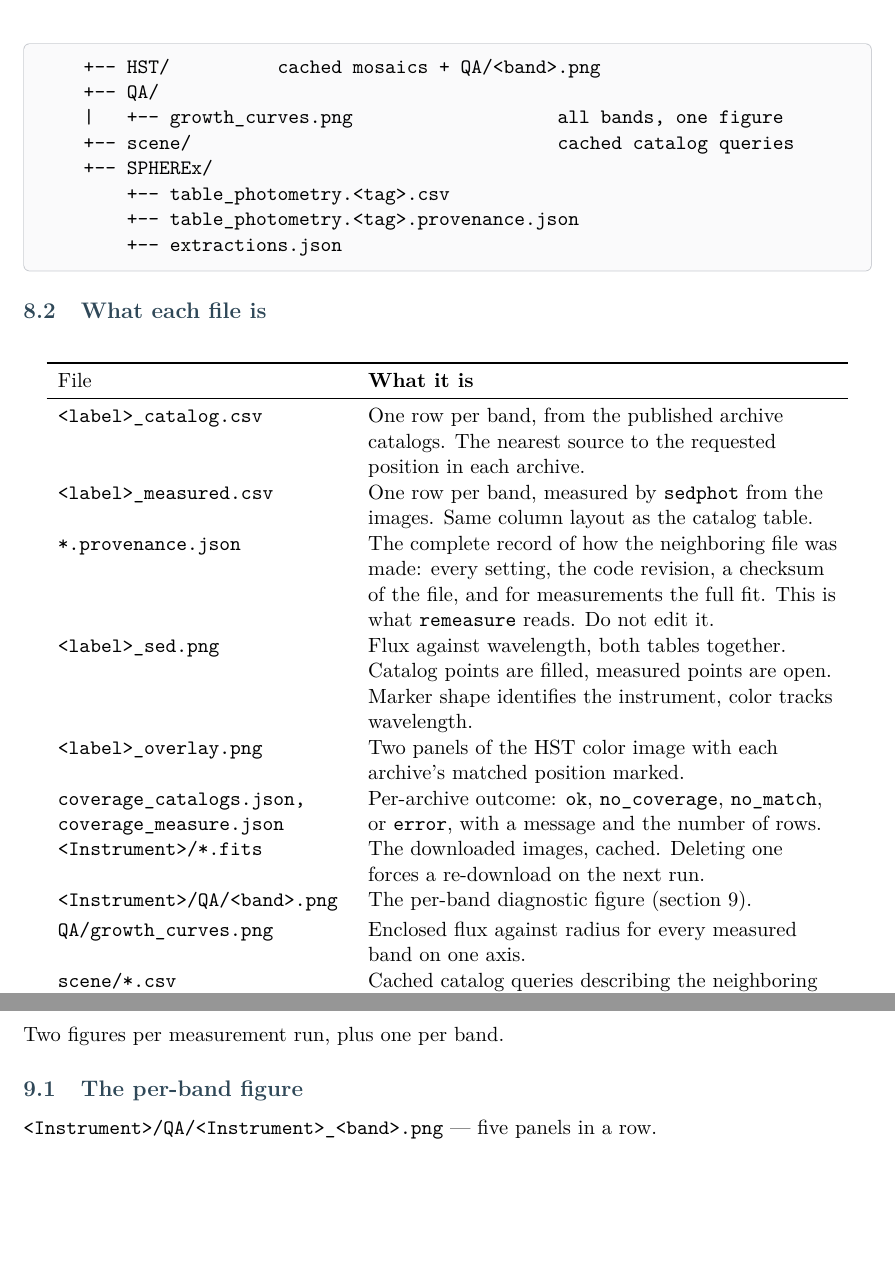
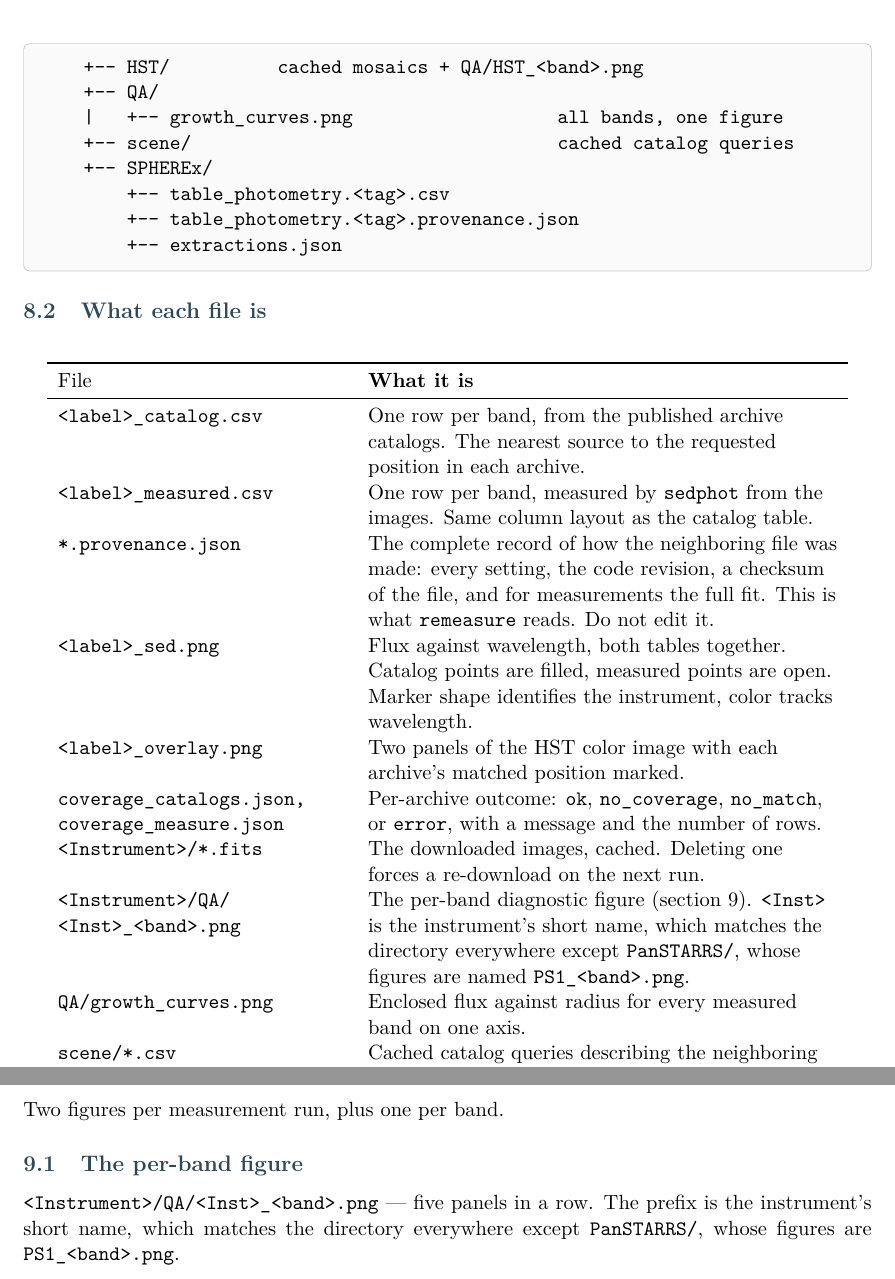
Before and after one commit to chrishopp12/query-photometry, a LaTeX document (docs/sedphot_user_manual.tex): two parts of pages 21 and 23 of 29, joined at a grey line, cut so that both start at the same text, the shorter picture padded with empty space. Compiled offline with pdfLaTeX.

Commit message:
Correct the per-band QA figure filename in the manual

```diff
--- a/docs/sedphot_user_manual.tex
+++ b/docs/sedphot_user_manual.tex
@@ -1156 +1151,0 @@ A full run of one galaxy produces:
-\mbox{}~~~~+-{}- HST/~~~~~~~~~~cached mosaics + QA/<band>.png\\
@@ -1157,3 +1156,4 @@ A full run of one galaxy produces:
+\mbox{}~~~~+-{}- HST/~~~~~~~~~~cached mosaics + QA/HST\_<band>.png\\
 \mbox{}~~~~+-{}- QA/\\
 \mbox{}~~~~|~~~+-{}- growth\_curves.png~~~~~~~~~~~~~~~~~~~all bands, one figure\\
 \mbox{}~~~~+-{}- scene/~~~~~~~~~~~~~~~~~~~~~~~~~~~~~~~~~~cached catalog queries\\
@@ -1189,8 +1189,10 @@ coverage\_catalogs.json,\newline coverage\_measure.json & Per-archive
   \texttt{error}, with a message and the number of rows. \\[2pt]
 <Instrument>/*.fits & The downloaded images, cached. Deleting one forces a
   re-download on the next run. \\[2pt]
-<Instrument>/QA/<band>.png & The per-band diagnostic figure
-  (section 9). \\[2pt]
+<Instrument>/QA/\newline <Inst>\_<band>.png & The per-band diagnostic
+  figure (section 9). \texttt{<Inst>} is the instrument's short name,
+  which matches the directory everywhere except \texttt{PanSTARRS/},
+  whose figures are named \texttt{PS1\_<band>.png}. \\[2pt]
 QA/growth\_curves.png & Enclosed flux against radius for every measured
   band on one axis. \\[2pt]
 scene/*.csv & Cached catalog queries describing the neighboring sources.
@@ -1313,7 +1315,10 @@ Two figures per measurement run, plus one per band.
 
 \subsection{The per-band figure}
 
-\texttt{<Instrument>/QA/<Instrument>\_<band>.png} --- five panels in a row.
+\texttt{<Instrument>/QA/<Inst>\_<band>.png} --- five panels in a row.
+The prefix is the instrument's short name, which matches the directory
+everywhere except \texttt{PanSTARRS/}, whose figures are
+\texttt{PS1\_<band>.png}.
 
 \begin{enumerate}
   \item \textbf{data} --- the image, with stars already subtracted. The
```
Also changed, not shown: docs/sedphot_user_manual.pdf, docs/sedphot_user_manual.tex (10 more changed lines).
